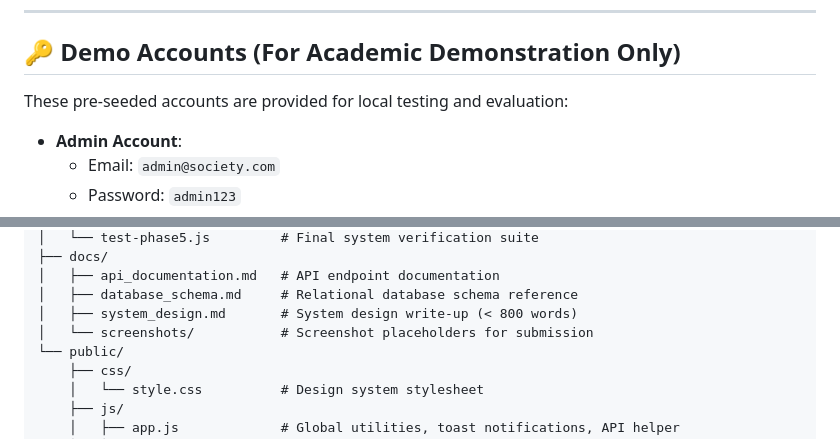
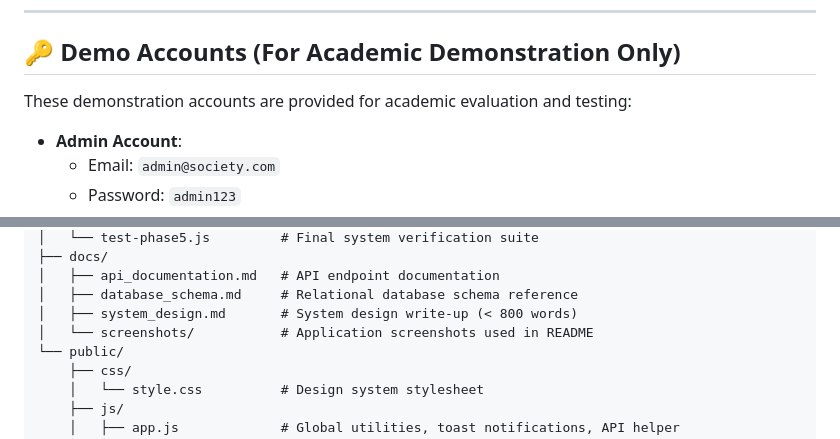
Before and after one commit to ojasvi-pathania/Society-Maintenance-Tracker, a Markdown page: README.md, 2 parts joined by grey strips. Rendered like a GitHub page.

Commit message:
Final README cleanup for submission

```diff
--- a/README.md
+++ b/README.md
@@ -97,7 +97,7 @@ Access the application in your web browser at: **`http://localhost:3000`**
 
 ## 🔑 Demo Accounts (For Academic Demonstration Only)
 
-These pre-seeded accounts are provided for local testing and evaluation:
+These demonstration accounts are provided for academic evaluation and testing:
 
 - **Admin Account**:
   - Email: `admin@society.com`
@@ -174,7 +174,7 @@ society-maintenance-tracker/
 │   ├── api_documentation.md   # API endpoint documentation
 │   ├── database_schema.md     # Relational database schema reference
 │   ├── system_design.md       # System design write-up (< 800 words)
-│   └── screenshots/           # Screenshot placeholders for submission
+│   └── screenshots/           # Application screenshots used in README
 └── public/
     ├── css/
     │   └── style.css          # Design system stylesheet
```
